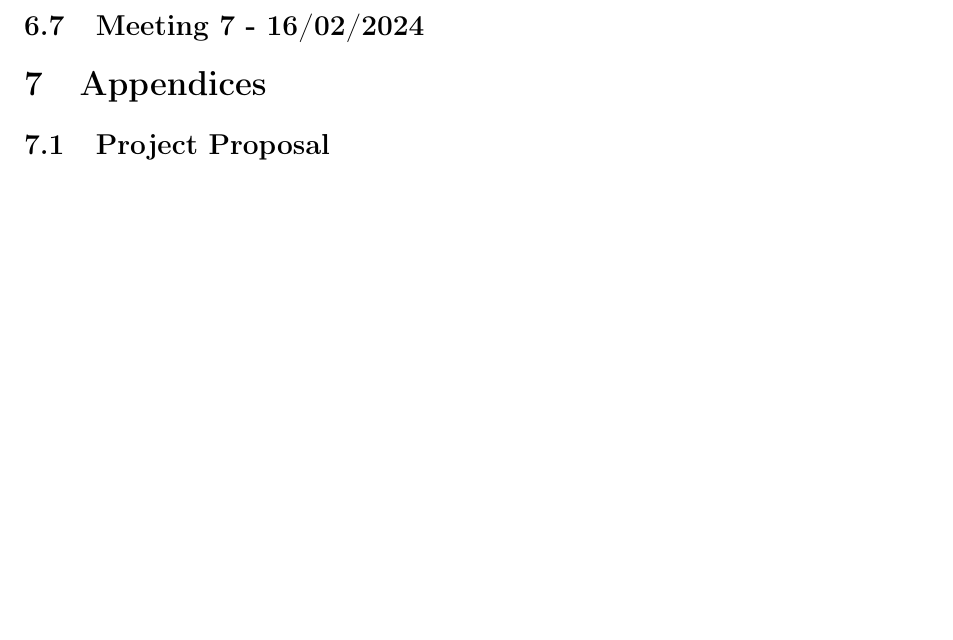
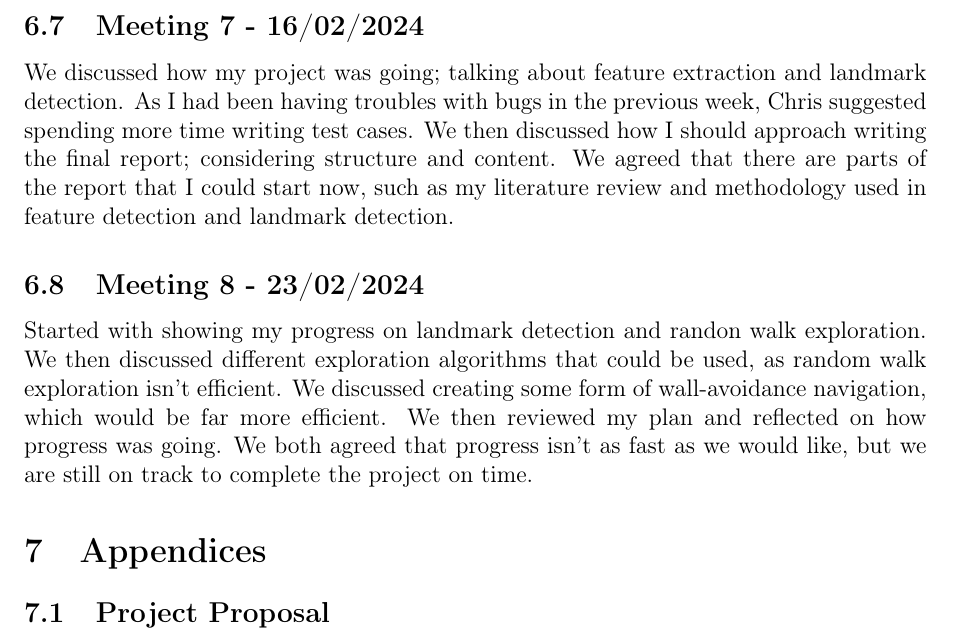
Before and after one commit to CharlieAnthony/Dissertation, a LaTeX document (Reports/FinalReport/FinalReport.tex): part of page 12 of 17, cut so that both start at the same text, the shorter picture padded with empty space. Compiled offline with pdfLaTeX.

Commit message:
changes to report

```diff
--- a/Reports/FinalReport/FinalReport.tex
+++ b/Reports/FinalReport/FinalReport.tex
@@ -347,7 +347,15 @@ Started with me demonstrating my current progress, with my environment working,
 my work-in-progress feature detection. We discussed then how I could approach landmark detection and how I planned on implementing
 it. We ended the meeting with clearing up questions regarding the project presentation, poster competition and submission.
 \subsection{Meeting 7 - 16/02/2024}
-
+We discussed how my project was going; talking about feature extraction and landmark detection. As I had been having troubles
+with bugs in the previous week, Chris suggested spending more time writing test cases. We then discussed how I should approach
+writing the final report; considering structure and content. We agreed that there are parts of the report that I could start
+now, such as my literature review and methodology used in feature detection and landmark detection.
+\subsection{Meeting 8 - 23/02/2024}
+Started with showing my progress on landmark detection and randon walk exploration. We then discussed different exploration
+algorithms that could be used, as random walk exploration isn't efficient. We discussed creating some form of wall-avoidance
+navigation, which would be far more efficient. We then reviewed my plan and reflected on how progress was going. We both
+agreed that progress isn't as fast as we would like, but we are still on track to complete the project on time.
 
 %Appendix
 \section{Appendices}
```
Also changed, not shown: out/FinalReport.pdf, 1 other file.
